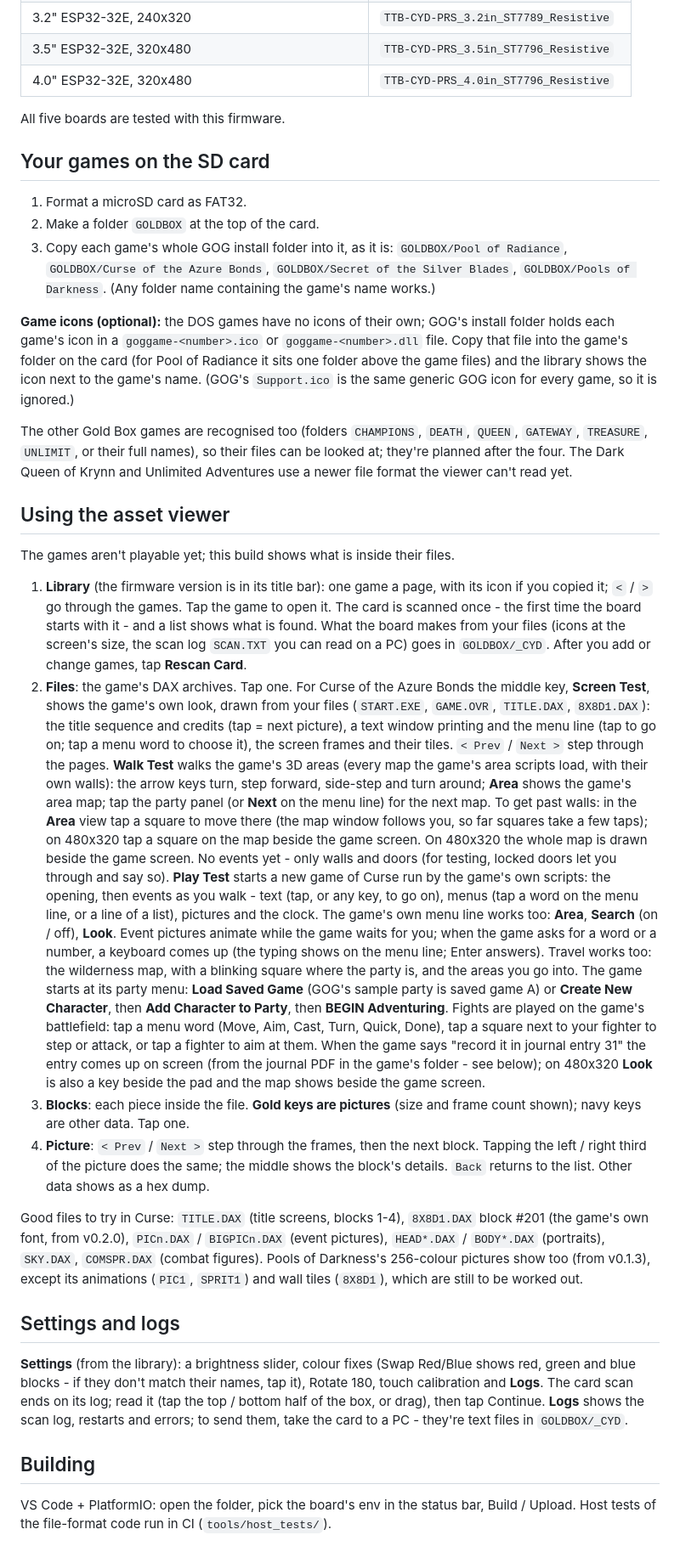
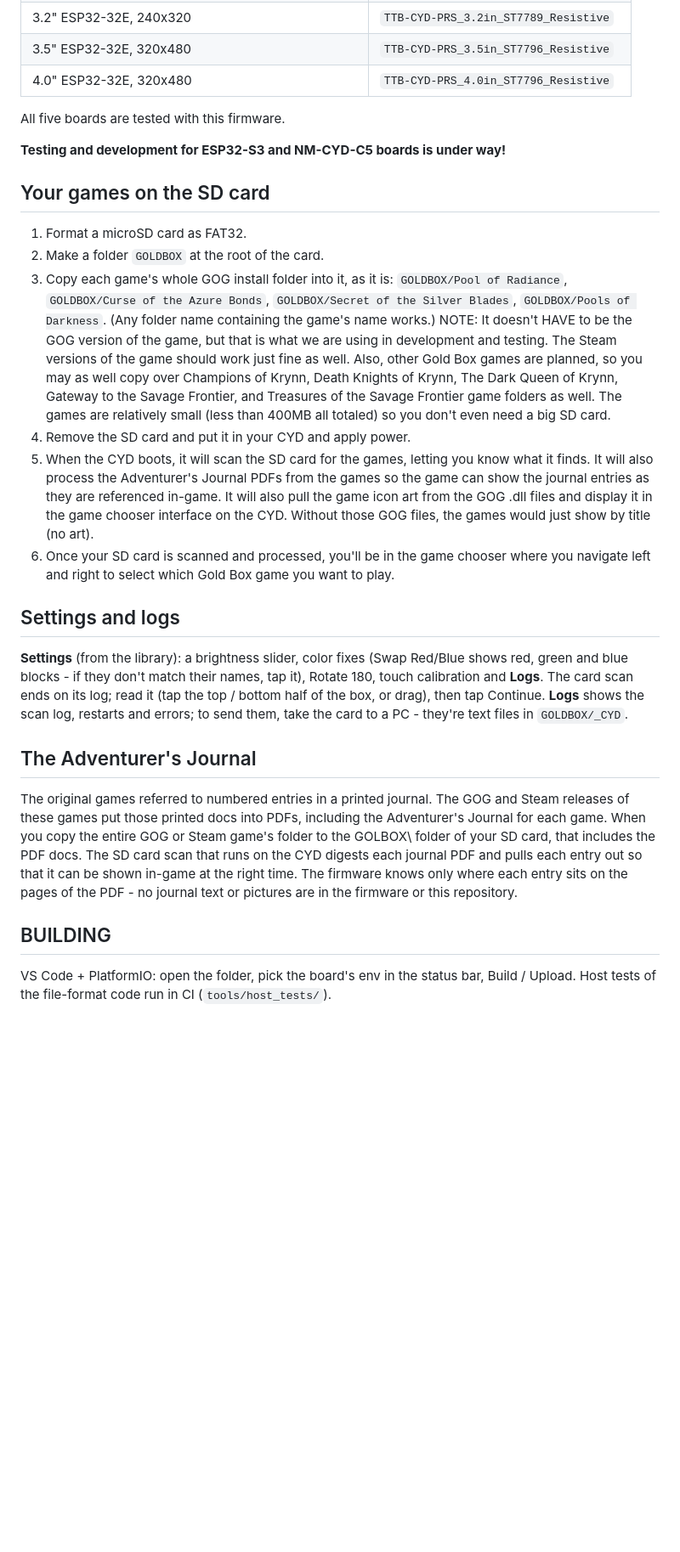
Before and after one commit to tomtombombadil/CYD-BYOG-PoolRadSeries, a Markdown page: README.md, the part around one of its changes. Shown at 85% size. Rendered like a GitHub page; blank space fills up the shorter version.

Commit message:
Update README.md
Rewrite of the ReadMe, cleaning up things, adding details, and reorganizing it.

```diff
--- a/README.md
+++ b/README.md
@@ -35,94 +38,32 @@ or Edge on a computer - pick your board, click Install.
 
 All five boards are tested with this firmware.
 
+**Testing and development for ESP32-S3 and NM-CYD-C5 boards is under way!**
+
 ## Your games on the SD card
 
 1. Format a microSD card as FAT32.
-2. Make a folder `GOLDBOX` at the top of the card.
-3. Copy each game's whole GOG install folder into it, as it is:
-   `GOLDBOX/Pool of Radiance`, `GOLDBOX/Curse of the Azure Bonds`,
-   `GOLDBOX/Secret of the Silver Blades`, `GOLDBOX/Pools of Darkness`.
-   (Any folder name containing the game's name works.)
+2. Make a folder `GOLDBOX` at the root of the card.
+3. Copy each game's whole GOG install folder into it, as it is: `GOLDBOX/Pool of Radiance`, `GOLDBOX/Curse of the Azure Bonds`, `GOLDBOX/Secret of the Silver Blades`, `GOLDBOX/Pools of Darkness`. (Any folder name containing the game's name works.) NOTE: It doesn't HAVE to be the GOG version of the game, but that is what we are using in development and testing. The Steam versions of the game should work just fine as well. Also, other Gold Box games are planned, so you may as well copy over Champions of Krynn, Death Knights of Krynn, The Dark Queen of Krynn, Gateway to the Savage Frontier, and Treasures of the Savage Frontier game folders as well. The games are relatively small (less than 400MB all totaled) so you don't even need a big SD card.
+4. Remove the SD card and put it in your CYD and apply power.
+5. When the CYD boots, it will scan the SD card for the games, letting you know what it finds. It will also process the Adventurer's Journal PDFs from the games so the game can show the journal entries as they are referenced in-game. It will also pull the game icon art from the GOG .dll files and display it in the game chooser interface on the CYD. Without those GOG files, the games would just show by title (no art).
+6. Once your SD card is scanned and processed, you'll be in the game chooser where you navigate left and right to select which Gold Box game you want to play.
 
-**Game icons (optional):** the DOS games have no icons of their own; GOG's
-install folder holds each game's icon in a `goggame-<number>.ico` or
-`goggame-<number>.dll` file. Copy that file into the game's folder on the card (for Pool of Radiance it
-sits one folder above the game files)
-and the library shows the icon next to the game's name. (GOG's `Support.ico`
-is the same generic GOG icon for every game, so it is ignored.)
-
-The other Gold Box games are recognised too (folders `CHAMPIONS`, `DEATH`,
-`QUEEN`, `GATEWAY`, `TREASURE`, `UNLIMIT`, or their full names), so their files
-can be looked at; they're planned after the four. The Dark Queen of Krynn and
-Unlimited Adventures use a newer file format the viewer can't read yet.
-
-## Using the asset viewer
-
-The games aren't playable yet; this build shows what is inside their files.
-
-1. **Library** (the firmware version is in its title bar): one game a page,
-   with its icon if you copied it; `<` / `>` go through the games. Tap the
-   game to open it. The card is scanned once - the first time the board
-   starts with it - and a list shows what is found. What the board makes
-   from your files (icons at the screen's size, the scan log `SCAN.TXT`
-   you can read on a PC) goes in `GOLDBOX/_CYD`. After you add or change
-   games, tap **Rescan Card**.
-2. **Files**: the game's DAX archives. Tap one. For Curse of the Azure Bonds
-   the middle key, **Screen Test**, shows the game's own look, drawn from your
-   files (`START.EXE`, `GAME.OVR`, `TITLE.DAX`, `8X8D1.DAX`): the title
-   sequence and credits (tap = next picture), a text window printing and the
-   menu line (tap to go on; tap a menu word to choose it), the screen frames
-   and their tiles. `< Prev` / `Next >` step through the pages.
-   **Walk Test** walks the game's 3D areas (every map the game's area
-   scripts load, with their own walls): the arrow keys turn, step forward,
-   side-step and turn around; **Area** shows the game's area map; tap the
-   party panel (or **Next** on the menu line) for the next map. To get
-   past walls: in the **Area** view tap a square to move there (the map
-   window follows you, so far squares take a few taps); on 480x320 tap a
-   square on the map beside the game screen. On 480x320
-   the whole map is drawn beside the game screen. No events yet - only
-   walls and doors (for testing, locked doors let you through and say so).
-   **Play Test** starts a new game of Curse run by the game's own scripts:
-   the opening, then events as you walk - text (tap, or any key, to go
-   on), menus (tap a word on the menu line, or a line of a list), pictures
-   and the clock. The game's own menu line works too: **Area**, **Search**
-   (on / off), **Look**. Event pictures animate while the game waits for
-   you; when the game asks for a word or a number, a keyboard comes up (the
-   typing shows on the menu line; Enter answers). Travel works too: the
-   wilderness map, with a blinking square where the party is, and the areas
-   you go into. The game starts at its party menu: **Load Saved Game**
-   (GOG's sample party is saved game A) or **Create New Character**, then
-   **Add Character to Party**, then **BEGIN Adventuring**. Fights are
-   played on the game's battlefield: tap a menu word (Move, Aim, Cast,
-   Turn, Quick, Done), tap a square next to your fighter to step or attack,
-   or tap a fighter to aim at them. When the game says "record it in
-   journal entry 31" the entry comes up on screen (from the journal PDF in
-   the game's folder - see below); on 480x320 **Look** is also a
-   key beside the pad and the map shows beside the game screen.
-3. **Blocks**: each piece inside the file. **Gold keys are pictures** (size and
-   frame count shown); navy keys are other data. Tap one.
-4. **Picture**: `< Prev` / `Next >` step through the frames, then the next
-   block. Tapping the left / right third of the picture does the same; the
-   middle shows the block's details. `Back` returns to the list.
-   Other data shows as a hex dump.
-
-Good files to try in Curse: `TITLE.DAX` (title screens, blocks 1-4),
-`8X8D1.DAX` block #201 (the game's own font, from v0.2.0),
-`PICn.DAX` / `BIGPICn.DAX` (event pictures), `HEAD*.DAX` / `BODY*.DAX`
-(portraits), `SKY.DAX`, `COMSPR.DAX` (combat figures). Pools of Darkness's
-256-colour pictures show too (from v0.1.3), except its animations (`PIC1`,
-`SPRIT1`) and wall tiles (`8X8D1`), which are still to be worked out.
 
 ## Settings and logs
 
-**Settings** (from the library): a brightness slider, colour fixes (Swap
+**Settings** (from the library): a brightness slider, color fixes (Swap
 Red/Blue shows red, green and blue blocks - if they don't match their
 names, tap it), Rotate 180, touch calibration and **Logs**. The card scan
 ends on its log; read it (tap the top / bottom half of the box, or drag),
 then tap Continue. **Logs** shows the scan log, restarts and errors; to
 send them, take the card to a PC - they're text files in `GOLDBOX/_CYD`.
 
-## Building
+## The Adventurer's Journal
+
+The original games referred to numbered entries in a printed journal. The GOG and Steam releases of these games put those printed docs into PDFs, including the Adventurer's Journal for each game. When you copy the entire GOG or Steam game's folder to the GOLBOX\ folder of your SD card, that includes the PDF docs. The SD card scan that runs on the CYD digests each journal PDF and pulls each entry out so that it can be shown in-game at the right time. The firmware knows only where each entry sits on the pages of the PDF - no journal text or pictures are in the firmware or this repository.
+
+## BUILDING
 
 VS Code + PlatformIO: open the folder, pick the board's env in the status bar,
 Build / Upload. Host tests of the file-format code run in CI
```
Also changed, not shown: other parts of README.md (+23 -32 lines).
